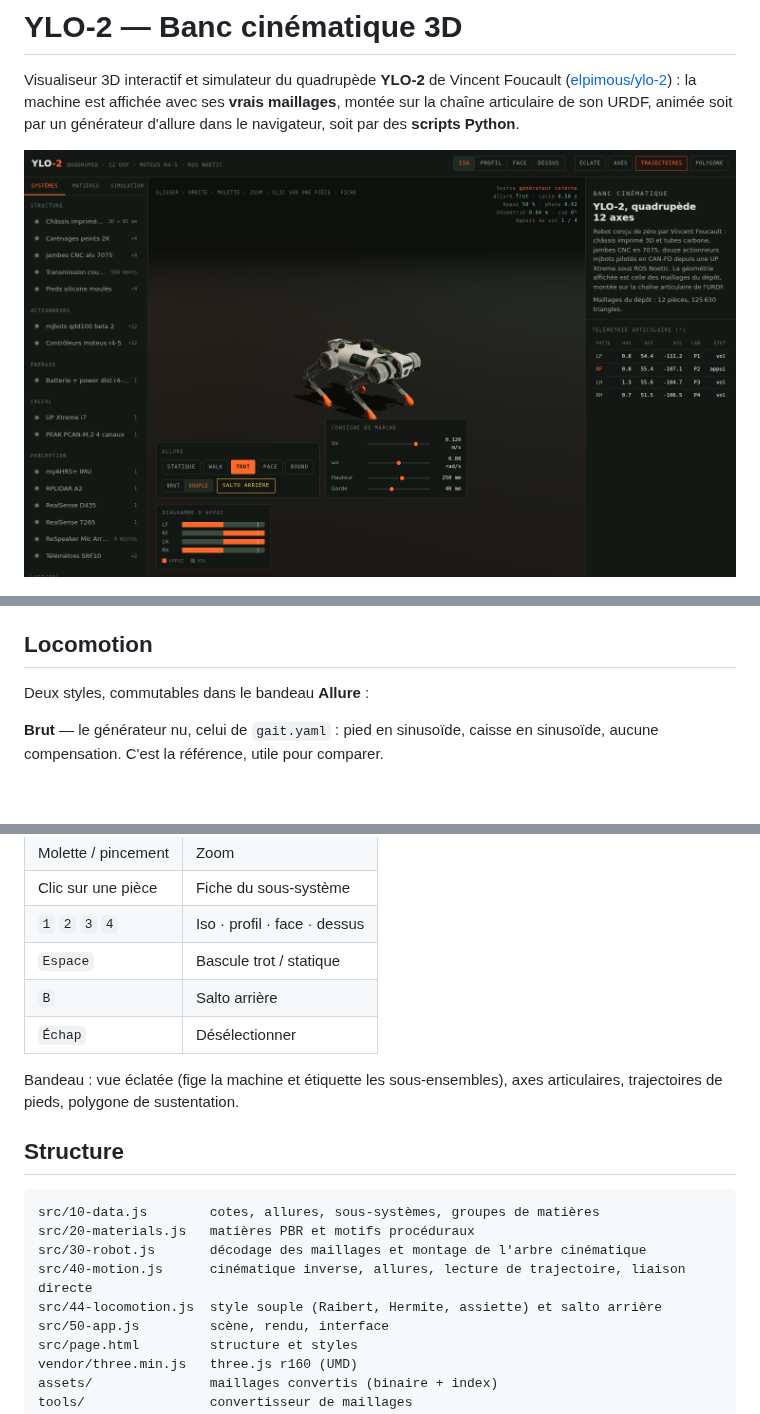
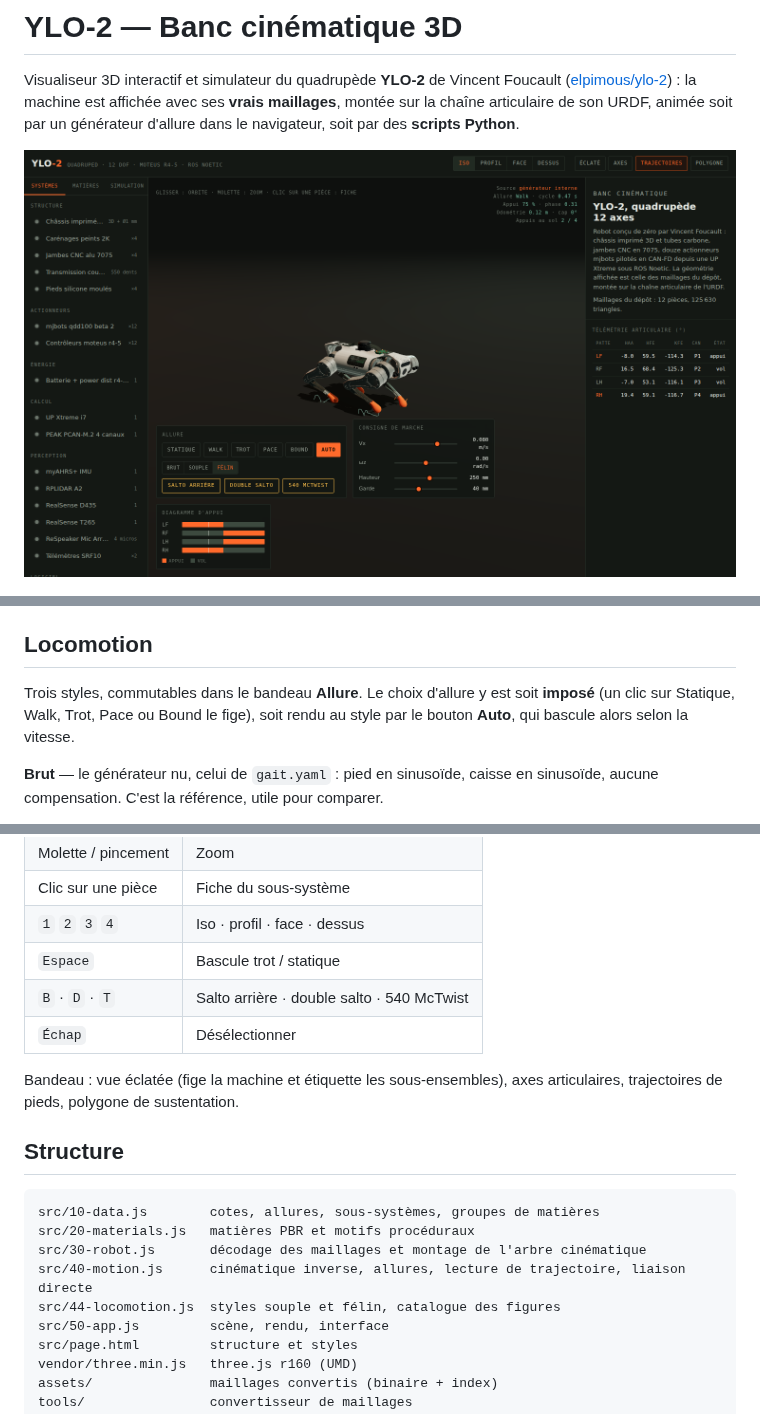
Before and after one commit to equationstratos/YLO2, a Markdown page: README.md, 3 parts joined by grey strips. Rendered like a GitHub page; pictures changed too: docs/preview-iso.png; blank space fills up the shorter version.

```diff
--- a/README.md
+++ b/README.md
@@ -89,7 +89,9 @@ JSON (`ylo2.materials/1`) pour être repris ailleurs.
 
 ## Locomotion
 
-Deux styles, commutables dans le bandeau **Allure** :
+Trois styles, commutables dans le bandeau **Allure**. Le choix d'allure y est
+soit **imposé** (un clic sur Statique, Walk, Trot, Pace ou Bound le fige), soit
+rendu au style par le bouton **Auto**, qui bascule alors selon la vitesse.
 
 **Brut** — le générateur nu, celui de `gait.yaml` : pied en sinusoïde, caisse en
 sinusoïde, aucune compensation. C'est la référence, utile pour comparer.
@@ -169,7 +190,7 @@ reçoit les consignes. Détails, API et scripts : [`sim/README.md`](sim/README.m
 | Clic sur une pièce | Fiche du sous-système |
 | `1` `2` `3` `4` | Iso · profil · face · dessus |
 | `Espace` | Bascule trot / statique |
-| `B` | Salto arrière |
+| `B` · `D` · `T` | Salto arrière · double salto · 540 McTwist |
 | `Échap` | Désélectionner |
 
 Bandeau : vue éclatée (fige la machine et étiquette les sous-ensembles), axes
@@ -182,7 +203,7 @@ src/10-data.js        cotes, allures, sous-systèmes, groupes de matières
 src/20-materials.js   matières PBR et motifs procéduraux
 src/30-robot.js       décodage des maillages et montage de l'arbre cinématique
 src/40-motion.js      cinématique inverse, allures, lecture de trajectoire, liaison directe
-src/44-locomotion.js  style souple (Raibert, Hermite, assiette) et salto arrière
+src/44-locomotion.js  styles souple et félin, catalogue des figures
 src/50-app.js         scène, rendu, interface
 src/page.html         structure et styles
 vendor/three.min.js   three.js r160 (UMD)
```
Also changed, not shown: other parts of README.md (+39 -20 lines), sim/README.md (+22 -11 lines), 11 other files.
